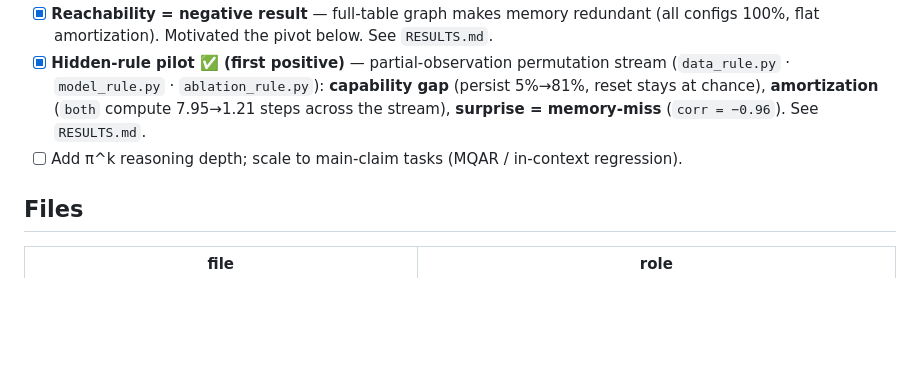
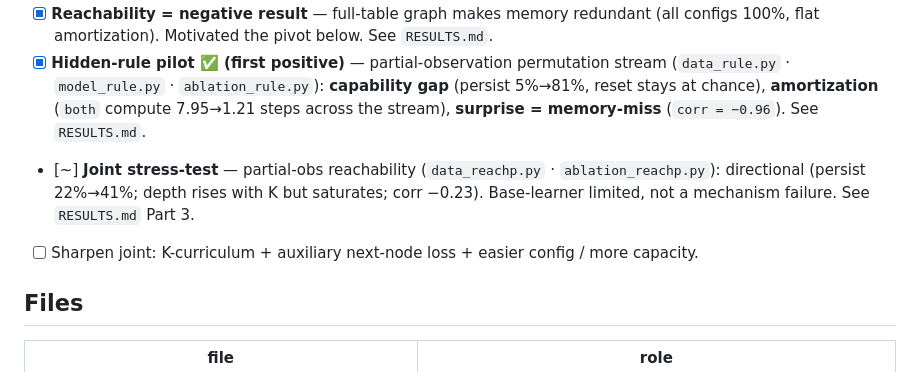
Before and after one commit to peradura/awe, a Markdown page: README.md, the part around the change. Rendered like a GitHub page; blank space fills up the shorter version.

```diff
--- a/README.md
+++ b/README.md
@@ -87,7 +87,10 @@ Uses GPU if available, else CPU (the model is ~0.75M params — CPU is fine).
   (`data_rule.py` · `model_rule.py` · `ablation_rule.py`): **capability gap**
   (persist 5%→81%, reset stays at chance), **amortization** (`both` compute 7.95→1.21
   steps across the stream), **surprise = memory-miss** (`corr = −0.96`). See `RESULTS.md`.
-- [ ] Add π^k reasoning depth; scale to main-claim tasks (MQAR / in-context regression).
+- [~] **Joint stress-test** — partial-obs reachability (`data_reachp.py` · `ablation_reachp.py`):
+  directional (persist 22%→41%; depth rises with K but saturates; corr −0.23). Base-learner
+  limited, not a mechanism failure. See `RESULTS.md` Part 3.
+- [ ] Sharpen joint: K-curriculum + auxiliary next-node loss + easier config / more capacity.
 
 ## Files
 
```
Also changed, not shown: RESULTS.md (+63 -35 lines), results/reachp_curve.png (added), 3 other files.
